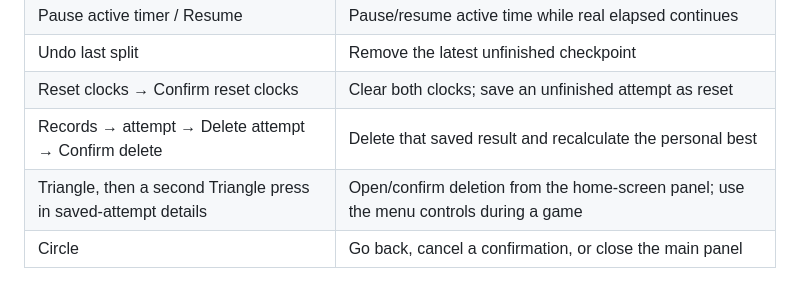
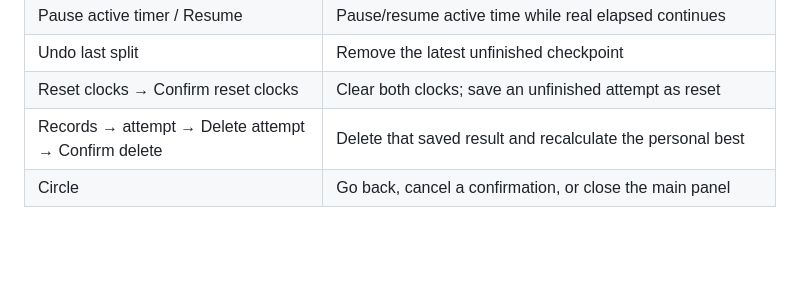
Before and after one commit to BrewSparrow/RunClock, a Markdown page: README.md, the part around the change. Rendered like a GitHub page; blank space fills up the shorter version.

Commit message:
Update button function descriptions in README
Clarify button functions and their effects in the README.

```diff
--- a/README.md
+++ b/README.md
@@ -44,7 +44,6 @@ If the panel opens on the home screen but fails to open in a game, restart the c
 | Undo last split | Remove the latest unfinished checkpoint |
 | Reset clocks → Confirm reset clocks | Clear both clocks; save an unfinished attempt as reset |
 | Records → attempt → Delete attempt → Confirm delete | Delete that saved result and recalculate the personal best |
-| Triangle, then a second Triangle press in saved-attempt details | Open/confirm deletion from the home-screen panel; use the menu controls during a game |
 | Circle | Go back, cancel a confirmation, or close the main panel |
 
 Finish can save a run with zero, some, or all splits recorded. Unused splits stay `--`. Holding a button cannot confirm deletion. Resetting the clocks keeps completed records.
```
